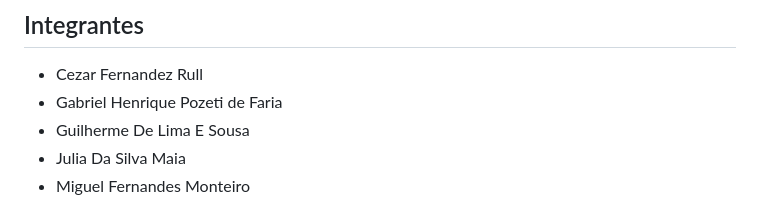
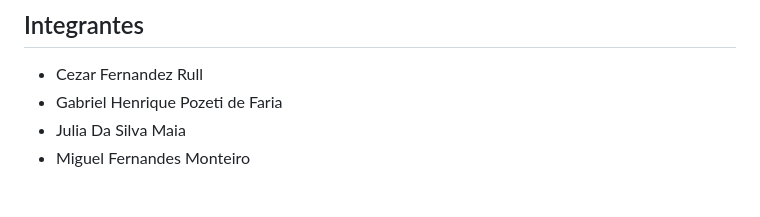
Before and after one commit to MiguelFMont/ES-PI4-2026-T1-G18, a Markdown page: README.md, the part around the change. Rendered like a GitHub page.

Commit message:
Remove Guilherme De Lima E Sousa from integrantes

```diff
--- a/README.md
+++ b/README.md
@@ -10,7 +10,6 @@ Projeto desenvolvido para a disciplina de Projeto Integrador 4, curso de Engenha
 
 - Cezar Fernandez Rull
 - Gabriel Henrique Pozeti de Faria
-- Guilherme De Lima E Sousa
 - Julia Da Silva Maia
 - Miguel Fernandes Monteiro
 
```
